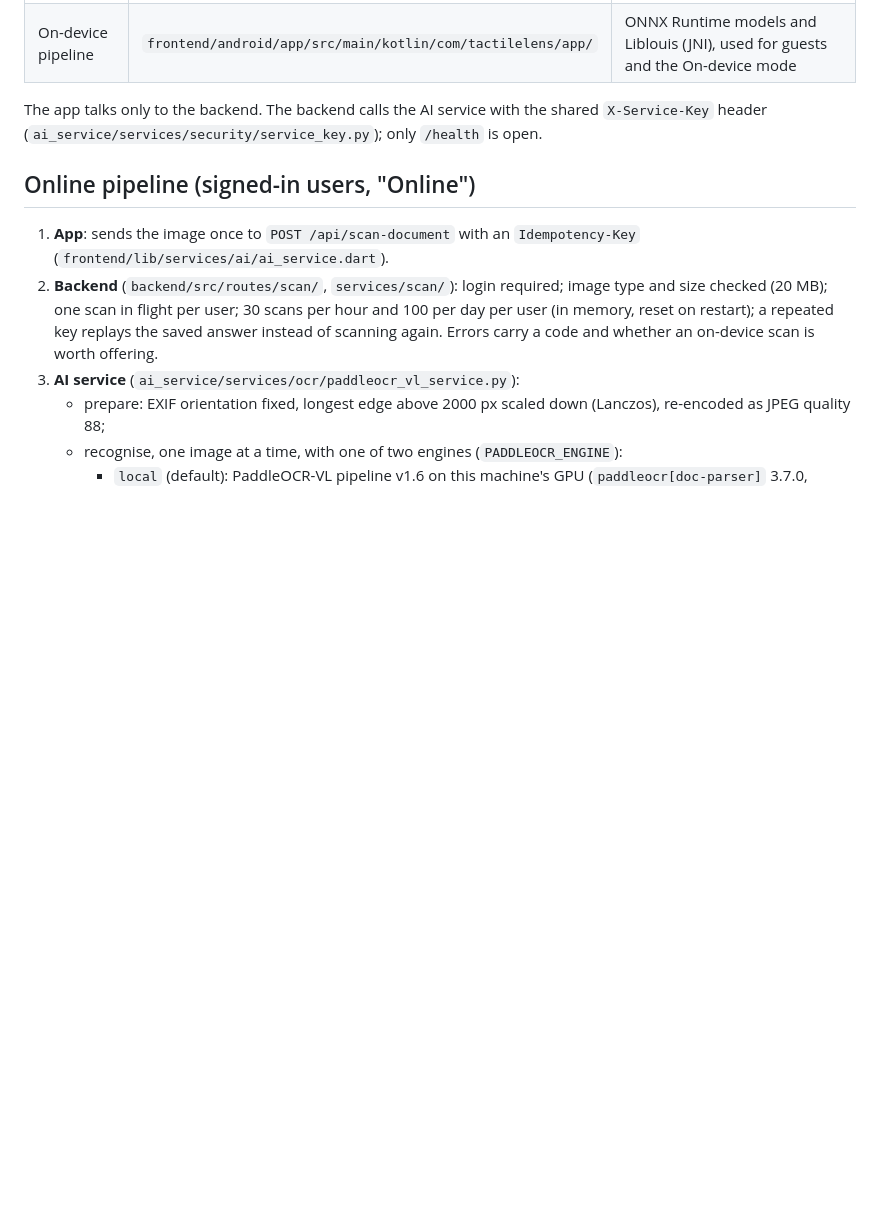
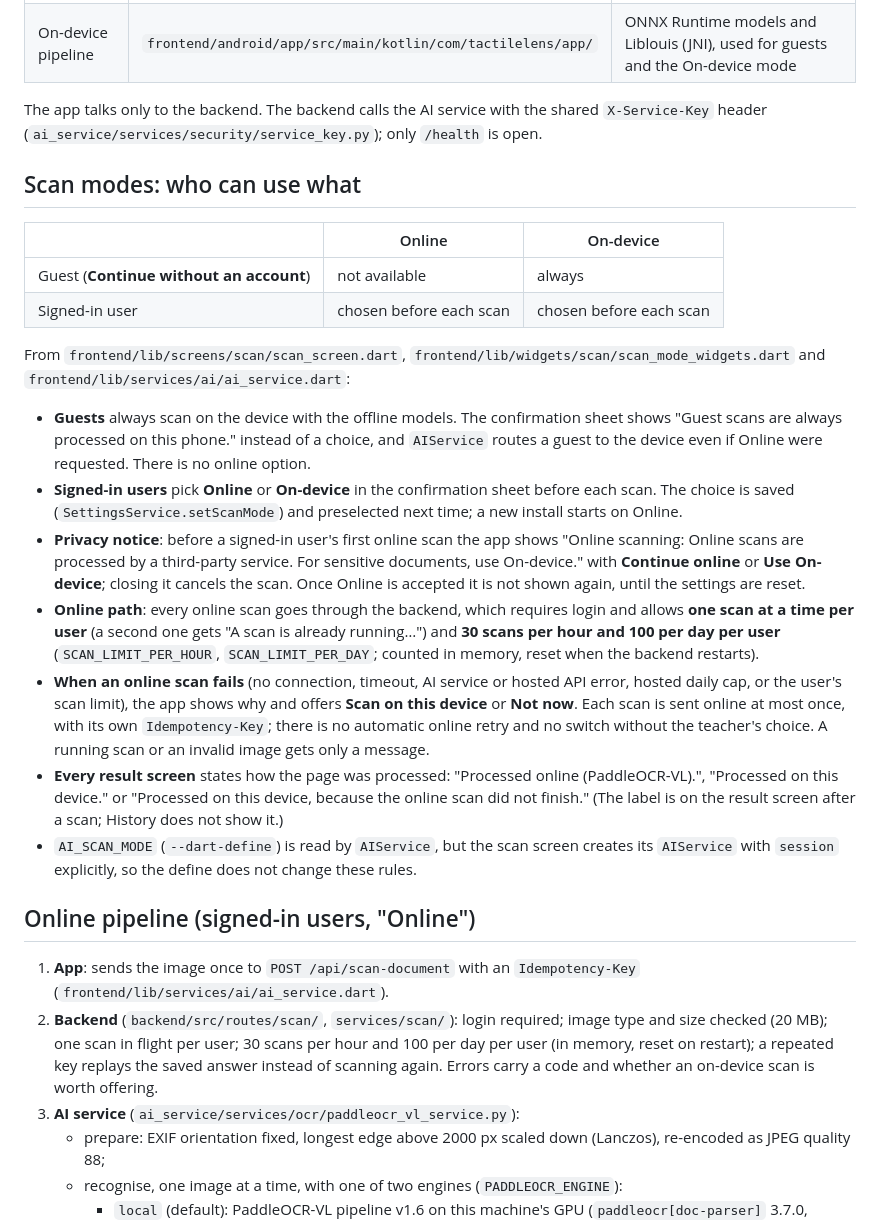
Before and after one commit to Aaeyron/TactileLens, a Markdown page: docs/architecture.md, the part around the change. Drawn GitHub-style; blank space fills up the shorter version.

Commit message:
Docs: who can use which scan mode
README "How it works" gets a short table and notes; docs/architecture.md
a full "Scan modes" section, checked against scan_screen.dart,
scan_mode_widgets.dart, ai_service.dart and the backend scan guard:
guests always on the device; signed-in users choose Online or On-device
before each scan (remembered); privacy notice before the first online
scan; on failure the app offers an on-device scan, never retries online;
30 per hour, 100 per day, one at a time; the result screen says how the
page was processed. Also corrects AI_SCAN_MODE: the scan screen always
uses session mode, so the define has no effect on scans.

Co-Authored-By: Claude Opus 5.5 <noreply@anthropic.com>

```diff
--- a/docs/architecture.md
+++ b/docs/architecture.md
@@ -15,6 +15,49 @@ taken from the code on `main`; file names are given so it can be checked.
 The app talks only to the backend. The backend calls the AI service with
 the shared `X-Service-Key` header (`ai_service/services/security/service_key.py`);
 only `/health` is open.
+
+## Scan modes: who can use what
+
+| | Online | On-device |
+|---|---|---|
+| Guest (**Continue without an account**) | not available | always |
+| Signed-in user | chosen before each scan | chosen before each scan |
+
+From `frontend/lib/screens/scan/scan_screen.dart`,
+`frontend/lib/widgets/scan/scan_mode_widgets.dart` and
+`frontend/lib/services/ai/ai_service.dart`:
+
+- **Guests** always scan on the device with the offline models. The
+  confirmation sheet shows "Guest scans are always processed on this
+  phone." instead of a choice, and `AIService` routes a guest to the
+  device even if Online were requested. There is no online option.
+- **Signed-in users** pick **Online** or **On-device** in the
+  confirmation sheet before each scan. The choice is saved
+  (`SettingsService.setScanMode`) and preselected next time; a new
+  install starts on Online.
+- **Privacy notice**: before a signed-in user's first online scan the app
+  shows "Online scanning: Online scans are processed by a third-party
+  service. For sensitive documents, use On-device." with **Continue
+  online** or **Use On-device**; closing it cancels the scan. Once Online
+  is accepted it is not shown again, until the settings are reset.
+- **Online path**: every online scan goes through the backend, which
+  requires login and allows **one scan at a time per user** (a second one
+  gets "A scan is already running…") and **30 scans per hour and 100 per
+  day per user** (`SCAN_LIMIT_PER_HOUR`, `SCAN_LIMIT_PER_DAY`; counted in
+  memory, reset when the backend restarts).
+- **When an online scan fails** (no connection, timeout, AI service or
+  hosted API error, hosted daily cap, or the user's scan limit), the app
+  shows why and offers **Scan on this device** or **Not now**. Each scan
+  is sent online at most once, with its own `Idempotency-Key`; there is no
+  automatic online retry and no switch without the teacher's choice. A
+  running scan or an invalid image gets only a message.
+- **Every result screen** states how the page was processed: "Processed
+  online (PaddleOCR-VL).", "Processed on this device." or "Processed on
+  this device, because the online scan did not finish." (The label is on
+  the result screen after a scan; History does not show it.)
+- `AI_SCAN_MODE` (`--dart-define`) is read by `AIService`, but the scan
+  screen creates its `AIService` with `session` explicitly, so the define
+  does not change these rules.
 
 ## Online pipeline (signed-in users, "Online")
 
```
Also changed, not shown: README.md (+20 -5 lines), docs/setup.md (+1 -1 lines).
